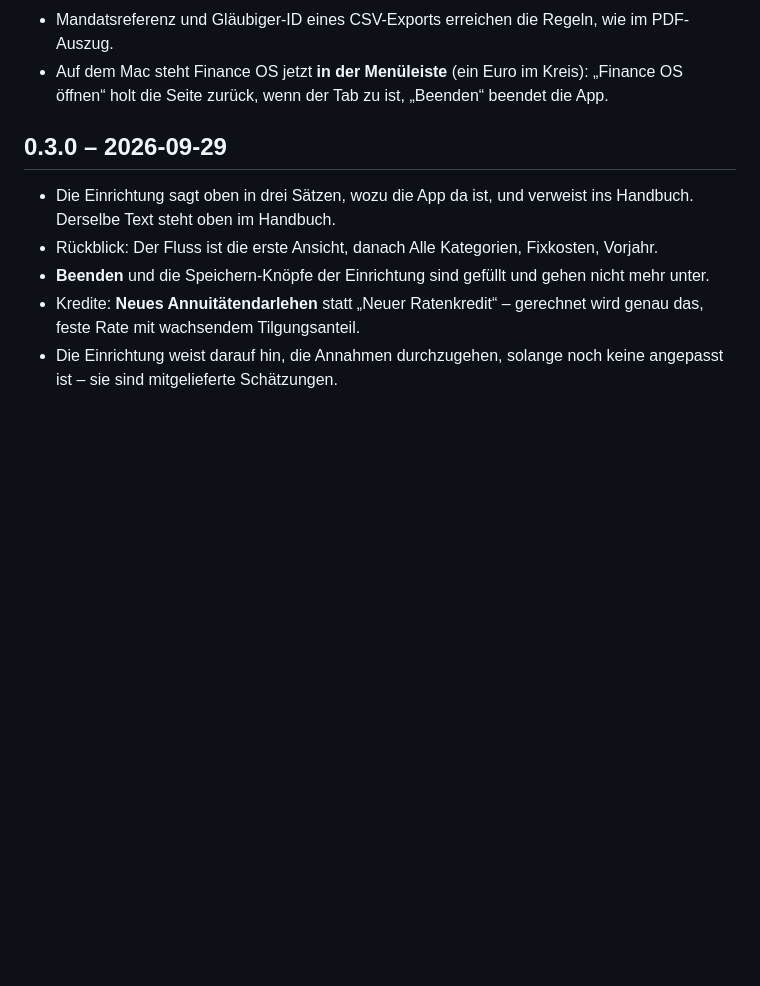
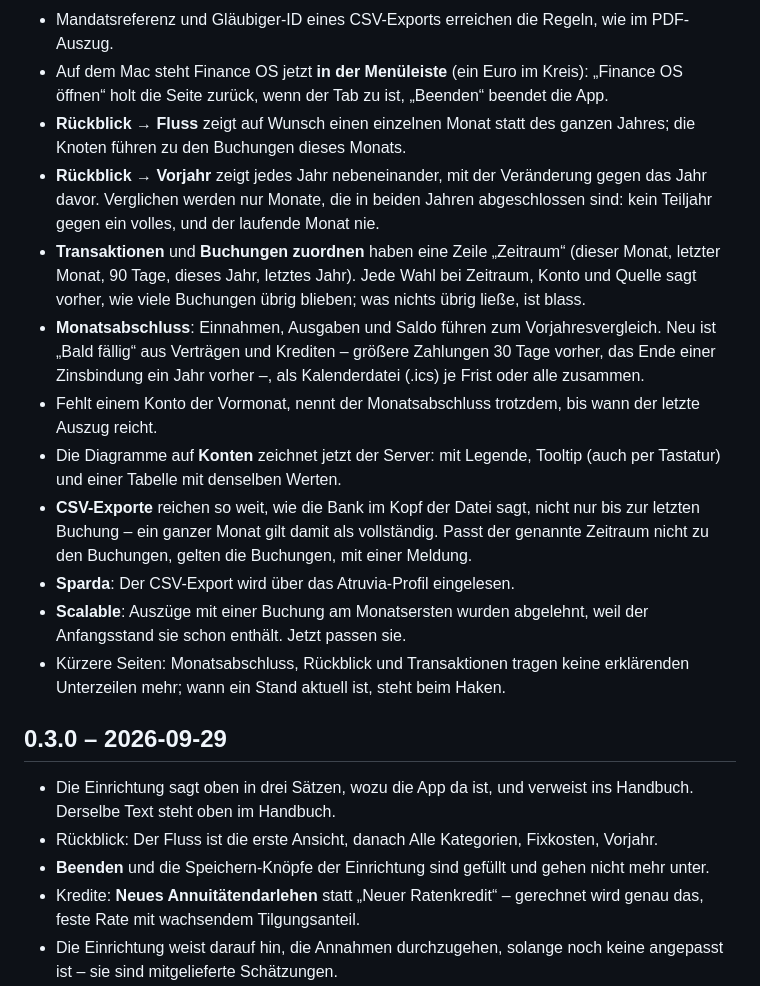
Before and after one commit to RM304848/finctl, a Markdown page: CHANGELOG.md, the part around the change. Rendered like a GitHub page; blank space fills up the shorter version.

Commit message:
Aenderungen: was aus finance-v2 dazugekommen ist
Co-Authored-By: Claude Opus 5.5 <noreply@anthropic.com>

```diff
--- a/CHANGELOG.md
+++ b/CHANGELOG.md
@@ -18,6 +18,34 @@ macht daraus beim Veröffentlichen die neue Version.
 - Auf dem Mac steht Finance OS jetzt **in der Menüleiste** (ein Euro im
   Kreis): „Finance OS öffnen“ holt die Seite zurück, wenn der Tab zu ist,
   „Beenden“ beendet die App.
+- **Rückblick → Fluss** zeigt auf Wunsch einen einzelnen Monat statt des
+  ganzen Jahres; die Knoten führen zu den Buchungen dieses Monats.
+- **Rückblick → Vorjahr** zeigt jedes Jahr nebeneinander, mit der
+  Veränderung gegen das Jahr davor. Verglichen werden nur Monate, die in
+  beiden Jahren abgeschlossen sind: kein Teiljahr gegen ein volles, und der
+  laufende Monat nie.
+- **Transaktionen** und **Buchungen zuordnen** haben eine Zeile „Zeitraum“
+  (dieser Monat, letzter Monat, 90 Tage, dieses Jahr, letztes Jahr). Jede
+  Wahl bei Zeitraum, Konto und Quelle sagt vorher, wie viele Buchungen übrig
+  blieben; was nichts übrig ließe, ist blass.
+- **Monatsabschluss**: Einnahmen, Ausgaben und Saldo führen zum
+  Vorjahresvergleich. Neu ist „Bald fällig“ aus Verträgen und Krediten –
+  größere Zahlungen 30 Tage vorher, das Ende einer Zinsbindung ein Jahr
+  vorher –, als Kalenderdatei (.ics) je Frist oder alle zusammen.
+- Fehlt einem Konto der Vormonat, nennt der Monatsabschluss trotzdem, bis
+  wann der letzte Auszug reicht.
+- Die Diagramme auf **Konten** zeichnet jetzt der Server: mit Legende,
+  Tooltip (auch per Tastatur) und einer Tabelle mit denselben Werten.
+- **CSV-Exporte** reichen so weit, wie die Bank im Kopf der Datei sagt,
+  nicht nur bis zur letzten Buchung – ein ganzer Monat gilt damit als
+  vollständig. Passt der genannte Zeitraum nicht zu den Buchungen, gelten
+  die Buchungen, mit einer Meldung.
+- **Sparda**: Der CSV-Export wird über das Atruvia-Profil eingelesen.
+- **Scalable**: Auszüge mit einer Buchung am Monatsersten wurden abgelehnt,
+  weil der Anfangsstand sie schon enthält. Jetzt passen sie.
+- Kürzere Seiten: Monatsabschluss, Rückblick und Transaktionen tragen
+  keine erklärenden Unterzeilen mehr; wann ein Stand aktuell ist, steht
+  beim Haken.
 
 ## 0.3.0 – 2026-09-29
 
```
